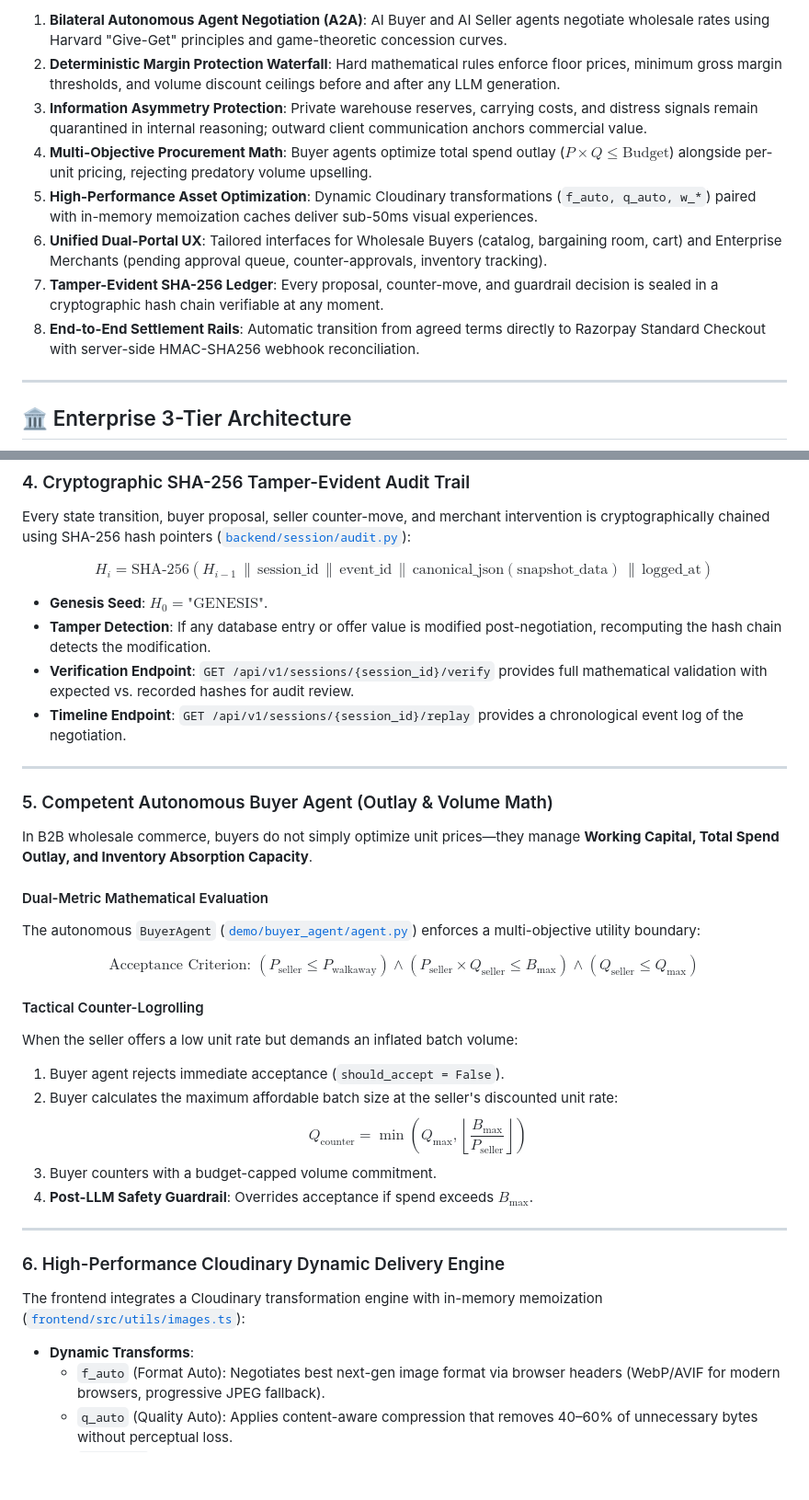
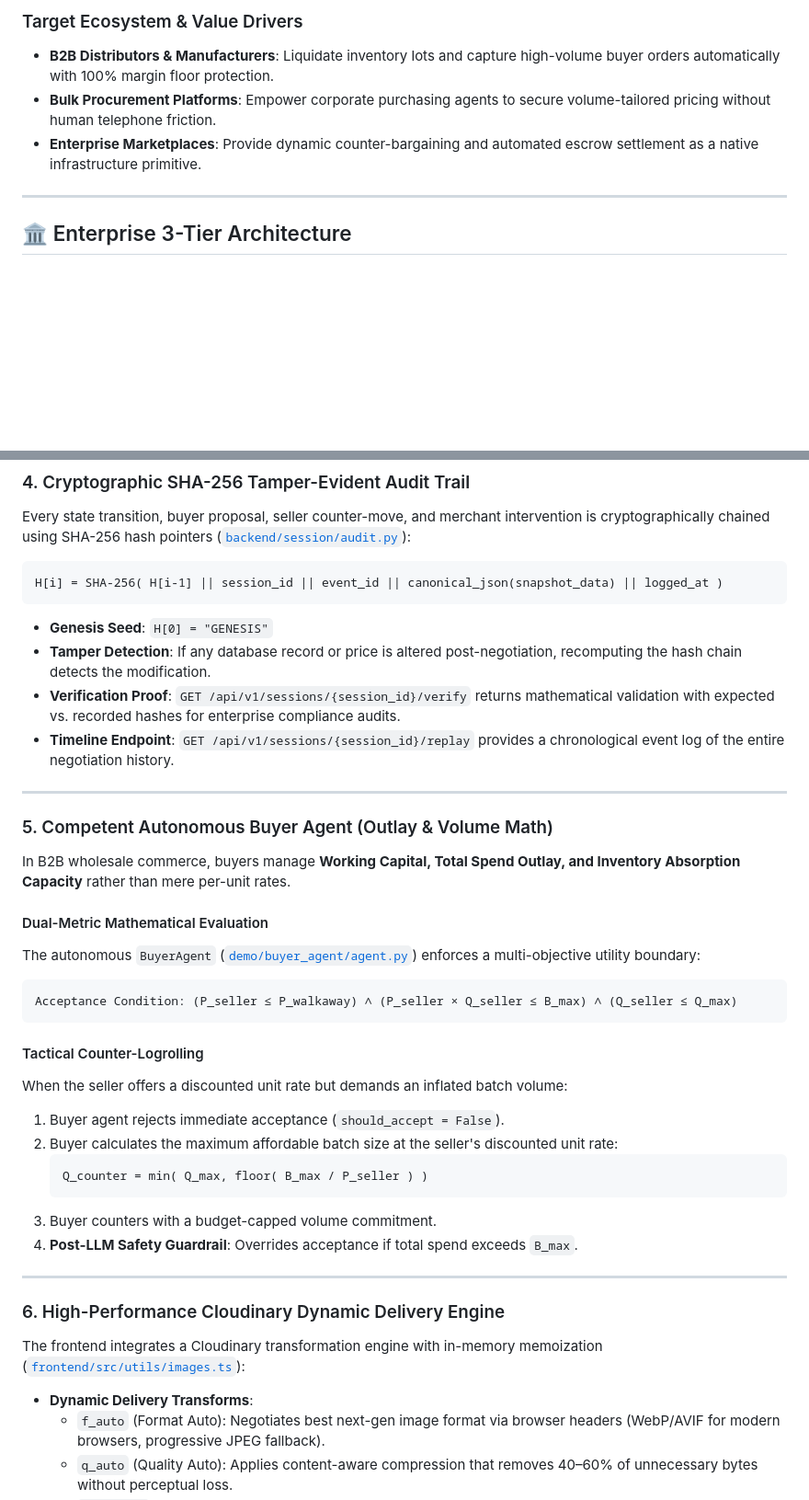
Before and after one commit to sriKritarth/Handshake-AI, a Markdown page: README.md, 2 parts joined by grey strips. Shown at 92% size. Drawn GitHub-style; blank space fills up the shorter version.

````diff
--- a/README.md
+++ b/README.md
@@ -54,12 +62,8 @@ Traditional B2B wholesale procurement suffers from severe commercial friction:
 
-1. **Bilateral Autonomous Agent Negotiation (A2A)**: AI Buyer and AI Seller agents negotiate wholesale rates using Harvard "Give-Get" principles and game-theoretic concession curves.
-2. **Deterministic Margin Protection Waterfall**: Hard mathematical rules enforce floor prices, minimum gross margin thresholds, and volume discount ceilings before and after any LLM generation.
-3. **Information Asymmetry Protection**: Private warehouse reserves, carrying costs, and distress signals remain quarantined in internal reasoning; outward client communication anchors commercial value.
-4. **Multi-Objective Procurement Math**: Buyer agents optimize total spend outlay ($P \times Q \le \text{Budget}$) alongside per-unit pricing, rejecting predatory volume upselling.
-5. **High-Performance Asset Optimization**: Dynamic Cloudinary transformations (`f_auto, q_auto, w_*`) paired with in-memory memoization caches deliver sub-50ms visual experiences.
-6. **Unified Dual-Portal UX**: Tailored interfaces for Wholesale Buyers (catalog, bargaining room, cart) and Enterprise Merchants (pending approval queue, counter-approvals, inventory tracking).
-7. **Tamper-Evident SHA-256 Ledger**: Every proposal, counter-move, and guardrail decision is sealed in a cryptographic hash chain verifiable at any moment.
-8. **End-to-End Settlement Rails**: Automatic transition from agreed terms directly to Razorpay Standard Checkout with server-side HMAC-SHA256 webhook reconciliation.
+### Target Ecosystem & Value Drivers
+* **B2B Distributors & Manufacturers**: Liquidate inventory lots and capture high-volume buyer orders automatically with 100% margin floor protection.
+* **Bulk Procurement Platforms**: Empower corporate purchasing agents to secure volume-tailored pricing without human telephone friction.
+* **Enterprise Marketplaces**: Provide dynamic counter-bargaining and automated escrow settlement as a native infrastructure primitive.
 
 ---
 
@@ -221,31 +225,37 @@ stateDiagram-v2
 
 Every state transition, buyer proposal, seller counter-move, and merchant intervention is cryptographically chained using SHA-256 hash pointers ([`backend/session/audit.py`](file:///f:/razorpay_hackathon/backend/session/audit.py)):
 
-$$H_i = \text{SHA-256}\left( H_{i-1} \,\|\, \text{session\_id} \,\|\, \text{event\_id} \,\|\, \text{canonical\_json}(\text{snapshot\_data}) \,\|\, \text{logged\_at} \right)$$
+```text
+H[i] = SHA-256( H[i-1] || session_id || event_id || canonical_json(snapshot_data) || logged_at )
+```
 
-- **Genesis Seed**: $H_0 = \text{"GENESIS"}$.
-- **Tamper Detection**: If any database entry or offer value is modified post-negotiation, recomputing the hash chain detects the modification.
-- **Verification Endpoint**: `GET /api/v1/sessions/{session_id}/verify` provides full mathematical validation with expected vs. recorded hashes for audit review.
-- **Timeline Endpoint**: `GET /api/v1/sessions/{session_id}/replay` provides a chronological event log of the negotiation.
+- **Genesis Seed**: `H[0] = "GENESIS"`
+- **Tamper Detection**: If any database record or price is altered post-negotiation, recomputing the hash chain detects the modification.
+- **Verification Proof**: `GET /api/v1/sessions/{session_id}/verify` returns mathematical validation with expected vs. recorded hashes for enterprise compliance audits.
+- **Timeline Endpoint**: `GET /api/v1/sessions/{session_id}/replay` provides a chronological event log of the entire negotiation history.
 
 ---
 
 ### 5. Competent Autonomous Buyer Agent (Outlay & Volume Math)
 
-In B2B wholesale commerce, buyers do not simply optimize unit prices—they manage **Working Capital, Total Spend Outlay, and Inventory Absorption Capacity**.
+In B2B wholesale commerce, buyers manage **Working Capital, Total Spend Outlay, and Inventory Absorption Capacity** rather than mere per-unit rates.
 
 #### Dual-Metric Mathematical Evaluation
 The autonomous `BuyerAgent` ([`demo/buyer_agent/agent.py`](file:///f:/razorpay_hackathon/demo/buyer_agent/agent.py)) enforces a multi-objective utility boundary:
 
-$$\text{Acceptance Criterion: } (P_{\text{seller}} \le P_{\text{walkaway}}) \land (P_{\text{seller}} \times Q_{\text{seller}} \le B_{\text{max}}) \land (Q_{\text{seller}} \le Q_{\text{max}})$$
+```text
+Acceptance Condition: (P_seller ≤ P_walkaway) ∧ (P_seller × Q_seller ≤ B_max) ∧ (Q_seller ≤ Q_max)
+```
 
 #### Tactical Counter-Logrolling
-When the seller offers a low unit rate but demands an inflated batch volume:
+When the seller offers a discounted unit rate but demands an inflated batch volume:
 1. Buyer agent rejects immediate acceptance (`should_accept = False`).
 2. Buyer calculates the maximum affordable batch size at the seller's discounted unit rate:
-   $$Q_{\text{counter}} = \min\left(Q_{\text{max}}, \left\lfloor \frac{B_{\text{max}}}{P_{\text{seller}}} \right\rfloor\right)$$
+   ```text
+   Q_counter = min( Q_max, floor( B_max / P_seller ) )
+   ```
 3. Buyer counters with a budget-capped volume commitment.
-4. **Post-LLM Safety Guardrail**: Overrides acceptance if spend exceeds $B_{\text{max}}$.
+4. **Post-LLM Safety Guardrail**: Overrides acceptance if total spend exceeds `B_max`.
 
 ---
 
@@ -253,7 +263,7 @@ When the seller offers a low unit rate but demands an inflated batch volume:
 
 The frontend integrates a Cloudinary transformation engine with in-memory memoization ([`frontend/src/utils/images.ts`](file:///f:/razorpay_hackathon/frontend/src/utils/images.ts)):
 
-* **Dynamic Transforms**:
+* **Dynamic Delivery Transforms**:
   - `f_auto` (Format Auto): Negotiates best next-gen image format via browser headers (WebP/AVIF for modern browsers, progressive JPEG fallback).
   - `q_auto` (Quality Auto): Applies content-aware compression that removes 40–60% of unnecessary bytes without perceptual loss.
   - `w_{width}`: Downscales high-resolution master images server-side:
````
Also changed, not shown: other parts of README.md (+131 -99 lines).
